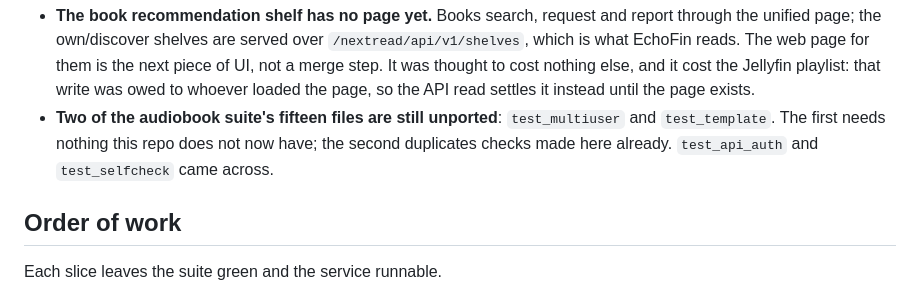
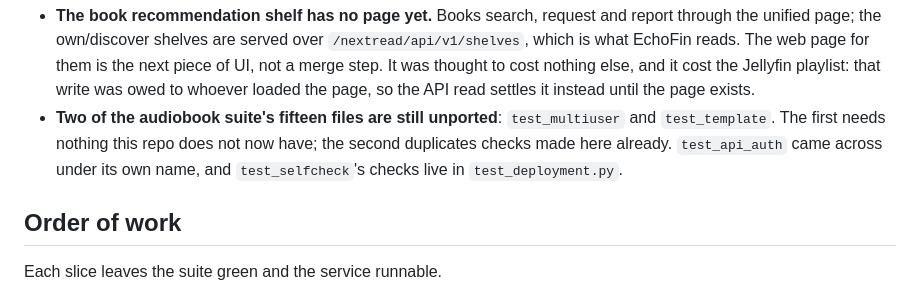
Before and after one commit to matalvernaz/nextup, a Markdown page: docs/MERGE.md, the part around the change. Rendered like a GitHub page.

Commit message:
Say where the selfcheck tests actually live

```diff
--- a/docs/MERGE.md
+++ b/docs/MERGE.md
@@ -182,7 +182,8 @@ Left for later, neither blocking:
 - **Two of the audiobook suite's fifteen files are still unported**:
   `test_multiuser` and `test_template`. The first needs nothing this repo does
   not now have; the second duplicates checks made here already. `test_api_auth`
-  and `test_selfcheck` came across.
+  came across under its own name, and `test_selfcheck`'s checks live in
+  `test_deployment.py`.
 
 ## Order of work
 
```
